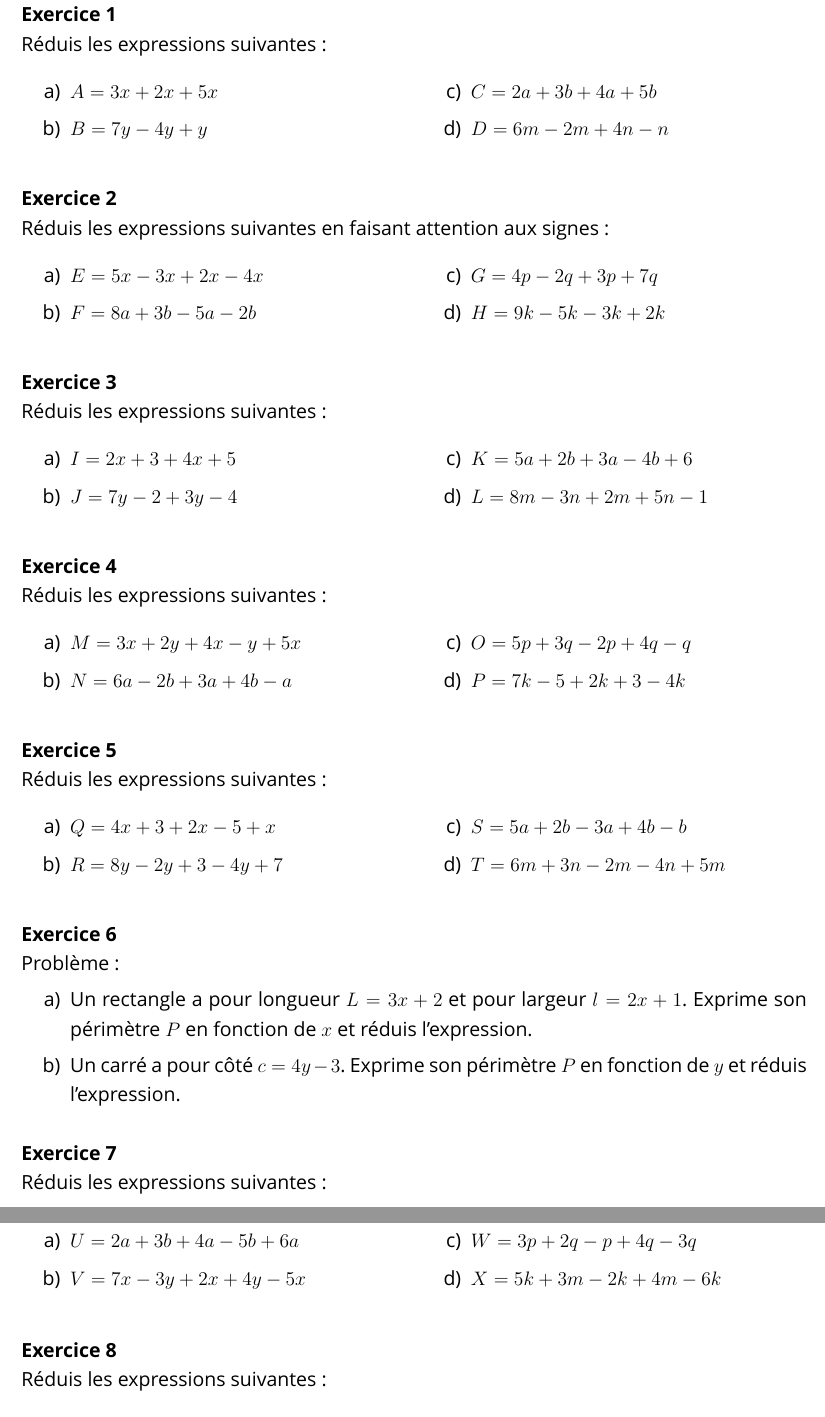
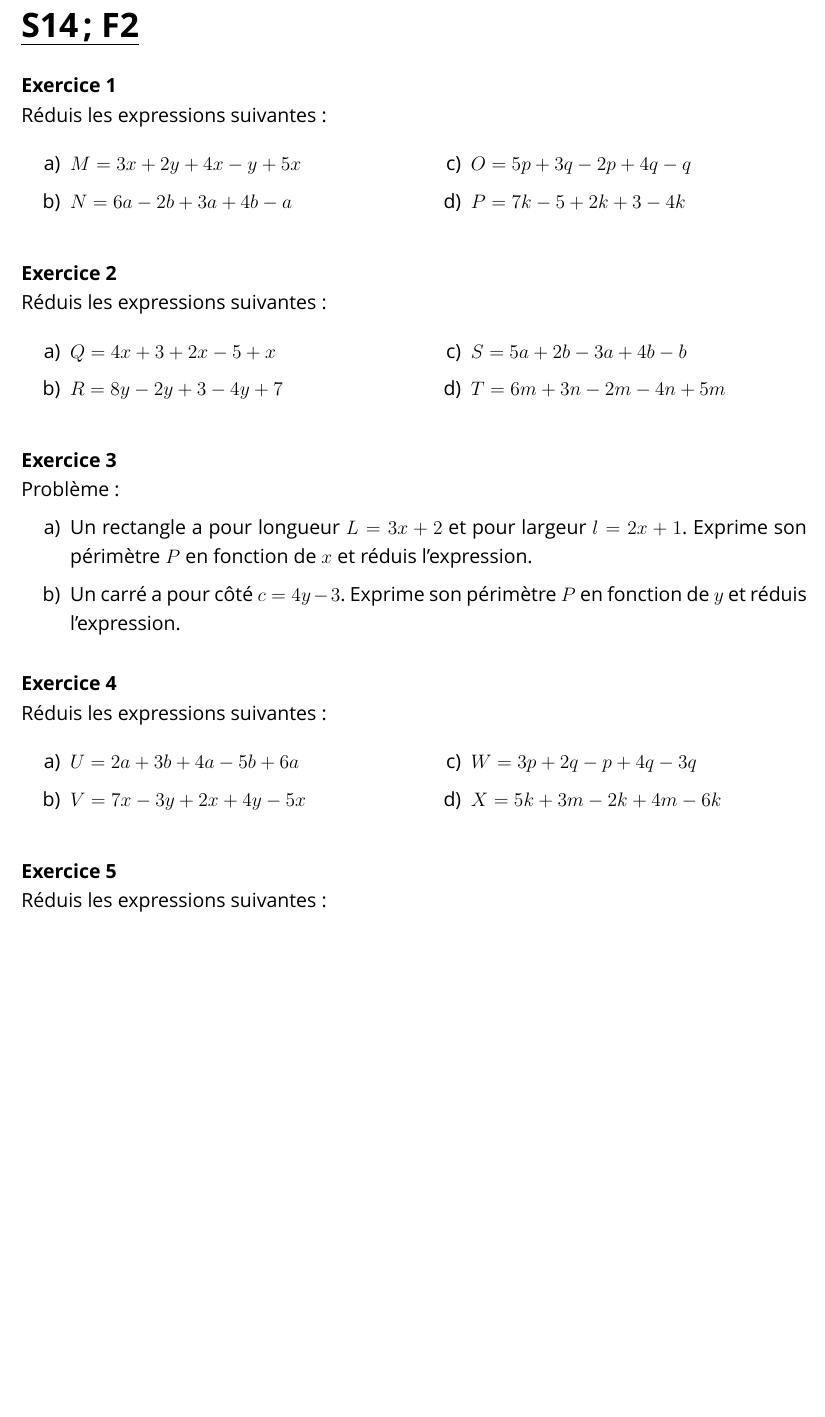
Before and after one commit to iliasmelhaoui/iliasmelhaoui, a LaTeX document (reduction_expressions_litterales_5eme.tex): two parts of pages 1 and 2 of 2 before the commit and part of the page after it, the two joined at a grey line, cut at the place of the change, the shorter picture padded with empty space. Compiled offline with XeLaTeX; a missing font is replaced by an installed copy or a similar font.

Commit message:
Suppression des exercices 1, 2, 3 et renumérotation des exercices restants
Co-authored-by: iliasmelhaoui <iliasmelhaoui@users.noreply.github.com>

```diff
--- a/reduction_expressions_litterales_5eme.tex
+++ b/reduction_expressions_litterales_5eme.tex
@@ -36,41 +36,8 @@
 
 \thispagestyle{fancy}
 
-%% Début des exercices
+%% Début des exercices (renumérotés)
 \exercice{1}
-Réduis les expressions suivantes :
-\begin{multicols}{2}
-\begin{enumerate}[label=\alph*)]
-\item $A = 3x + 2x + 5x$
-\item $B = 7y - 4y + y$
-\item $C = 2a + 3b + 4a + 5b$
-\item $D = 6m - 2m + 4n - n$
-\end{enumerate}
-\end{multicols}
-
-\exercice{2}
-Réduis les expressions suivantes en faisant attention aux signes :
-\begin{multicols}{2}
-\begin{enumerate}[label=\alph*)]
-\item $E = 5x - 3x + 2x - 4x$
-\item $F = 8a + 3b - 5a - 2b$
-\item $G = 4p - 2q + 3p + 7q$
-\item $H = 9k - 5k - 3k + 2k$
-\end{enumerate}
-\end{multicols}
-
-\exercice{3}
-Réduis les expressions suivantes :
-\begin{multicols}{2}
-\begin{enumerate}[label=\alph*)]
-\item $I = 2x + 3 + 4x + 5$
-\item $J = 7y - 2 + 3y - 4$
-\item $K = 5a + 2b + 3a - 4b + 6$
-\item $L = 8m - 3n + 2m + 5n - 1$
-\end{enumerate}
-\end{multicols}
-
-\exercice{4}
 Réduis les expressions suivantes :
 \begin{multicols}{2}
 \begin{enumerate}[label=\alph*)]
@@ -81,7 +48,7 @@ Réduis les expressions suivantes :
 \end{enumerate}
 \end{multicols}
 
-\exercice{5}
+\exercice{2}
 Réduis les expressions suivantes :
 \begin{multicols}{2}
 \begin{enumerate}[label=\alph*)]
@@ -92,14 +59,14 @@ Réduis les expressions suivantes :
 \end{enumerate}
 \end{multicols}
 
-\exercice{6}
+\exercice{3}
 Problème :
 \begin{enumerate}[label=\alph*)]
 \item Un rectangle a pour longueur $L = 3x + 2$ et pour largeur $l = 2x + 1$. Exprime son périmètre $P$ en fonction de $x$ et réduis l'expression.
 \item Un carré a pour côté $c = 4y - 3$. Exprime son périmètre $P$ en fonction de $y$ et réduis l'expression.
 \end{enumerate}
 
-\exercice{7}
+\exercice{4}
 Réduis les expressions suivantes :
 \begin{multicols}{2}
 \begin{enumerate}[label=\alph*)]
@@ -110,7 +77,7 @@ Réduis les expressions suivantes :
 \end{enumerate}
 \end{multicols}
 
-\exercice{8}
+\exercice{5}
 Réduis les expressions suivantes :
 \begin{multicols}{2}
 \begin{enumerate}[label=\alph*)]
```
